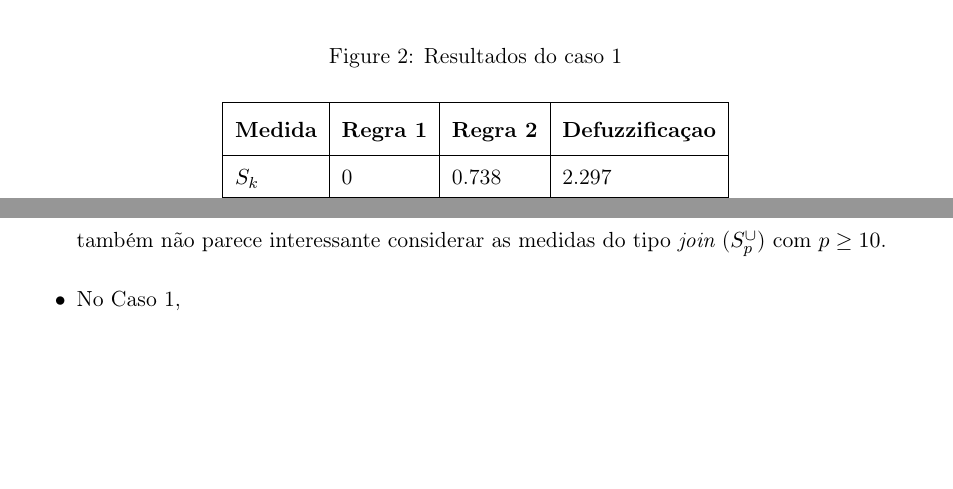
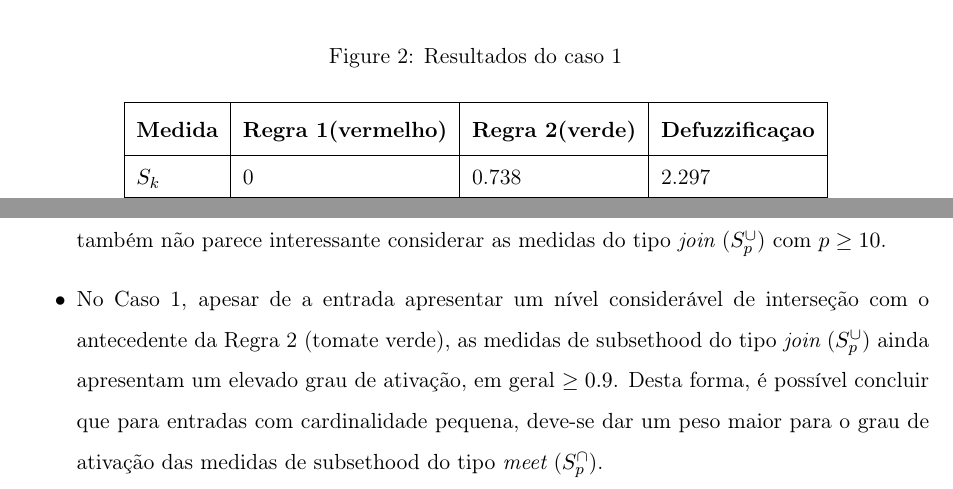
Before and after one commit to renatolm/similarity_x_subsethood, a LaTeX document (artigo/Trabalho.tex): two parts of pages 4 and 12 of 13, joined at a grey line, cut so that both start at the same text, the shorter picture padded with empty space. The pictures show the PDF file artigo/Trabalho.pdf that the author committed with the source; the source files are stored in an older character set and shown here as Unicode.

Commit message:
writing more comments about simulations on article

```diff
--- a/artigo/Trabalho.tex
+++ b/artigo/Trabalho.tex
@@ -132,7 +132,7 @@ Entrada triangular quase discreta (3.4,3.5,3.6)
 \begin{center}
 \begin{tabular}{|l|l|l|l|}
 \hline
-\thead{Medida} & \thead{Regra 1} & \thead{Regra 2} & \thead{Defuzzificaçao} \\
+\thead{Medida} & \thead{Regra 1(vermelho)} & \thead{Regra 2(verde)} & \thead{Defuzzificaçao} \\
 \hline
 \textbf{$S_k$} & 0 & 0.738 & 2.297 \\
 \hline
@@ -191,7 +191,7 @@ Entrada triangular quase igual ao antecedente (0.0,3.3,4.0)
 \begin{center}
 \begin{tabular}{|l|l|l|l|}
 \hline
-\thead{Medida} & \thead{Regra 1} & \thead{Regra 2} & \thead{Defuzzificaçao} \\
+\thead{Medida} & \thead{Regra 1(vermelho)} & \thead{Regra 2(verde)} & \thead{Defuzzificaçao} \\
 \hline
 \textbf{$S_k$} & 0 & 0.929 & 2.330 \\
 \hline
@@ -249,7 +249,7 @@ Entrada triangular com pouca interseção (3.8,4.0,5.0)
 \begin{center}
 \begin{tabular}{|l|l|l|l|}
 \hline
-\thead{Medida} & \thead{Regra 1} & \thead{Regra 2} & \thead{Defuzzificaçao} \\
+\thead{Medida} & \thead{Regra 1(vermelho)} & \thead{Regra 2(verde)} & \thead{Defuzzificaçao} \\
 \hline
 \textbf{$S_k$} & 0 & 0.028 & 2.014 \\
 \hline
@@ -307,7 +307,7 @@ Entrada triangular sem interseção mas próxima de um dos antecedentes (4.0,4.5
 \begin{center}
 \begin{tabular}{|l|l|l|l|}
 \hline
-\thead{Medida} & \thead{Regra 1} & \thead{Regra 2} & \thead{Defuzzificaçao} \\
+\thead{Medida} & \thead{Regra 1(vermelho)} & \thead{Regra 2(verde)} & \thead{Defuzzificaçao} \\
 \hline
 \textbf{$S_k$} & 0 & 0 & 0 \\
 \hline
@@ -366,7 +366,7 @@ Obs: notar que os antecedentes não possuem o mesmo tamanho.
 \begin{center}
 \begin{tabular}{|l|l|l|l|}
 \hline
-\thead{Medida} & \thead{Regra 1} & \thead{Regra 2} & \thead{Defuzzificaçao} \\
+\thead{Medida} & \thead{Regra 1(vermelho)} & \thead{Regra 2(verde)} & \thead{Defuzzificaçao} \\
 \hline
 \textbf{$S_k$} & 0 & 0 & 0 \\
 \hline
@@ -409,7 +409,7 @@ Obs: notar que os antecedentes não possuem o mesmo tamanho.
 
 \item Também é possível notar que conforme o parâmetro $p$ aumenta, o grau de ativação pela medida de subsethood do tipo {\it join} ($S_p^{\cup}$) tende a se igualar para todas as regras. Portanto, também não parece interessante considerar as medidas do tipo {\it join} ($S_p^{\cup}$) com $p \geq 10$.
 
-\item No Caso 1,
+\item No Caso 1, apesar de a entrada apresentar um nível considerável de interseção com o antecedente da Regra 2 (tomate verde), as medidas de subsethood do tipo {\it join} ($S_p^{\cup}$) ainda apresentam um elevado grau de ativação, em geral $\geq 0.9$. Desta forma, é possível concluir que para entradas com cardinalidade pequena, deve-se dar um peso maior para o grau de ativação das medidas de subsethood do tipo {\it meet} ($S_p^{\cap}$).
 
 \end{itemize}
 
```
Also changed, not shown: artigo/Trabalho.pdf, 2 other files.
